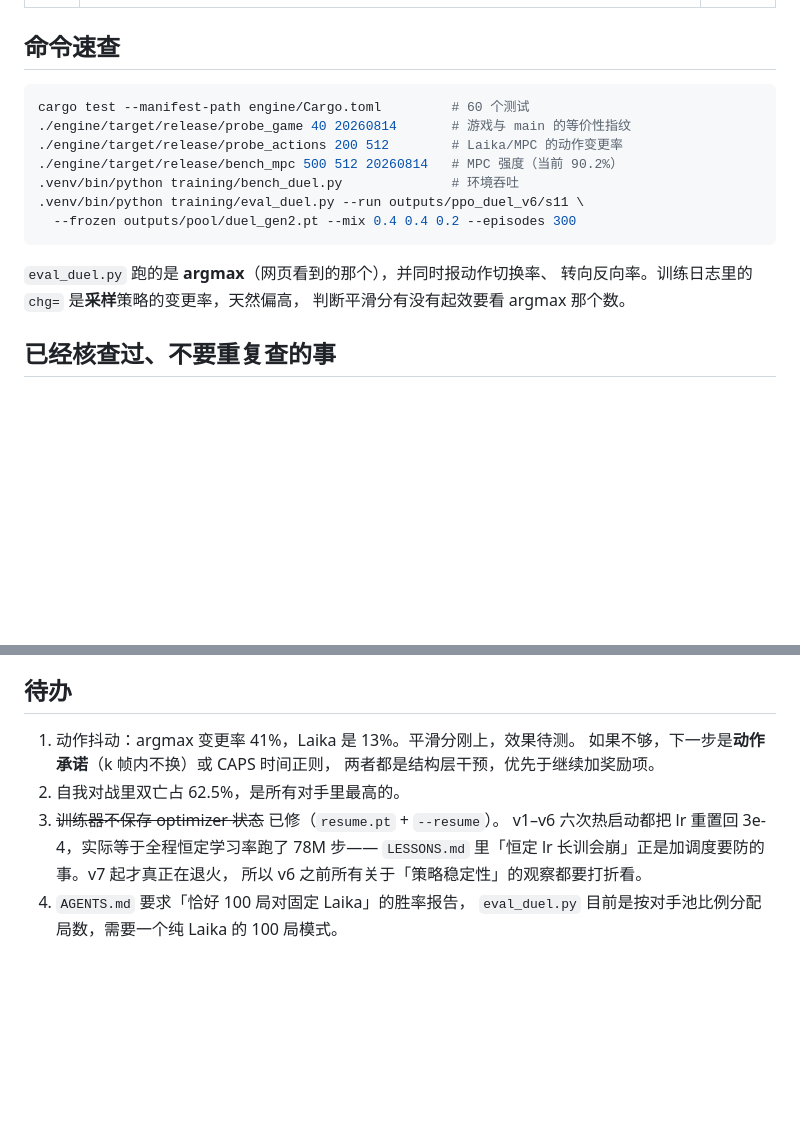
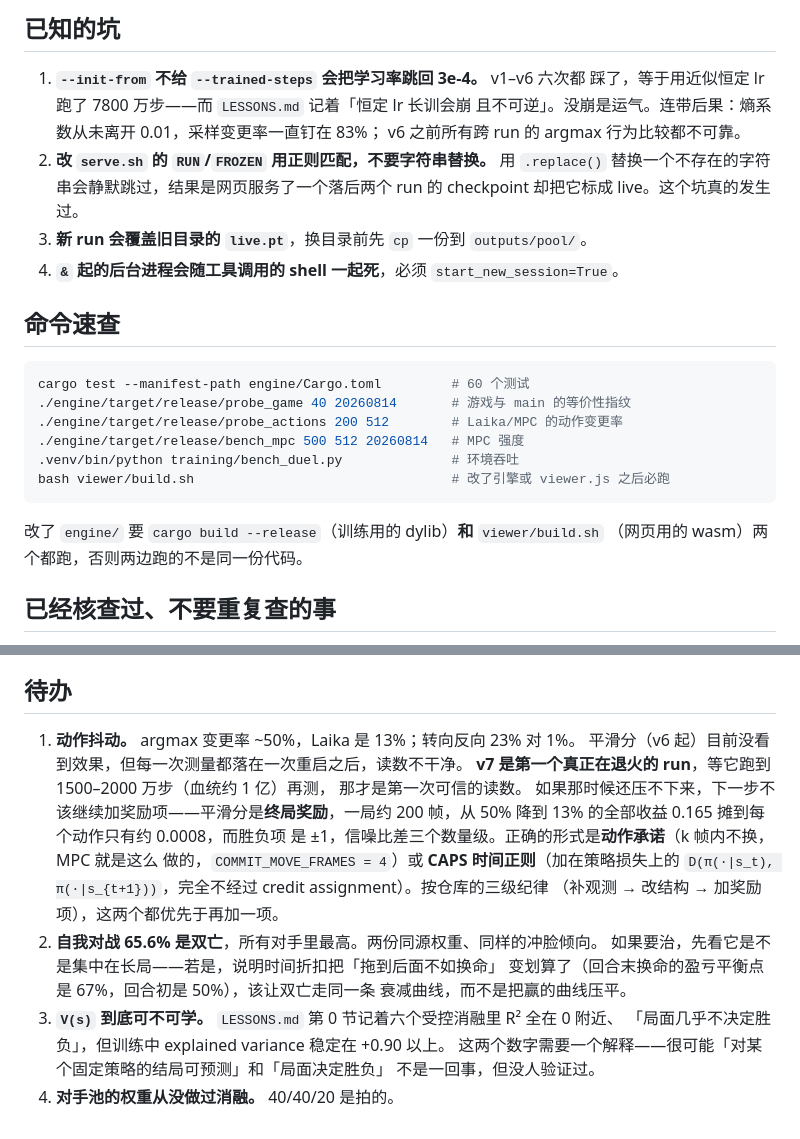
Before and after one commit to Cichlider/killfield, a Markdown page: docs/HANDOFF.md, 2 parts joined by grey strips. GitHub-like rendering; blank space fills up the shorter version.

````diff
--- a/docs/HANDOFF.md
+++ b/docs/HANDOFF.md
@@ -144,3 +236,14 @@ subprocess.Popen(argv, start_new_session=True,
+## 已知的坑
+
+1. **`--init-from` 不给 `--trained-steps` 会把学习率跳回 3e-4。** v1–v6 六次都
+   踩了，等于用近似恒定 lr 跑了 7800 万步——而 `LESSONS.md` 记着「恒定 lr 长训会崩
+   且不可逆」。没崩是运气。连带后果：熵系数从未离开 0.01，采样变更率一直钉在 83%；
+   v6 之前所有跨 run 的 argmax 行为比较都不可靠。
+2. **改 `serve.sh` 的 `RUN`/`FROZEN` 用正则匹配，不要字符串替换。** 用
+   `.replace()` 替换一个不存在的字符串会静默跳过，结果是网页服务了一个落后两个 run
+   的 checkpoint 却把它标成 live。这个坑真的发生过。
+3. **新 run 会覆盖旧目录的 `live.pt`**，换目录前先 `cp` 一份到 `outputs/pool/`。
+4. **`&` 起的后台进程会随工具调用的 shell 一起死**，必须 `start_new_session=True`。
 
 ## 命令速查
 
@@ -148,15 +251,13 @@ subprocess.Popen(argv, start_new_session=True,
 cargo test --manifest-path engine/Cargo.toml         # 60 个测试
 ./engine/target/release/probe_game 40 20260814       # 游戏与 main 的等价性指纹
 ./engine/target/release/probe_actions 200 512        # Laika/MPC 的动作变更率
-./engine/target/release/bench_mpc 500 512 20260814   # MPC 强度（当前 90.2%）
+./engine/target/release/bench_mpc 500 512 20260814   # MPC 强度
 .venv/bin/python training/bench_duel.py              # 环境吞吐
-.venv/bin/python training/eval_duel.py --run outputs/ppo_duel_v6/s11 \
-  --frozen outputs/pool/duel_gen2.pt --mix 0.4 0.4 0.2 --episodes 300
+bash viewer/build.sh                                 # 改了引擎或 viewer.js 之后必跑
 ```
 
-`eval_duel.py` 跑的是 **argmax**（网页看到的那个），并同时报动作切换率、
-转向反向率。训练日志里的 `chg=` 是**采样**策略的变更率，天然偏高，
-判断平滑分有没有起效要看 argmax 那个数。
+改了 `engine/` 要 `cargo build --release`（训练用的 dylib）**和** `viewer/build.sh`
+（网页用的 wasm）两个都跑，否则两边跑的不是同一份代码。
 
 ## 已经核查过、不要重复查的事
 
@@ -171,13 +272,22 @@ cargo test --manifest-path engine/Cargo.toml         # 60 个测试
 
 ## 待办
 
-1. 动作抖动：argmax 变更率 41%，Laika 是 13%。平滑分刚上，效果待测。
-   如果不够，下一步是**动作承诺**（k 帧内不换）或 CAPS 时间正则，
-   两者都是结构层干预，优先于继续加奖励项。
-2. 自我对战里双亡占 62.5%，是所有对手里最高的。
-3. ~~训练器不保存 optimizer 状态~~ 已修（`resume.pt` + `--resume`）。
-   v1–v6 六次热启动都把 lr 重置回 3e-4，实际等于全程恒定学习率跑了 78M 步——
-   `LESSONS.md` 里「恒定 lr 长训会崩」正是加调度要防的事。v7 起才真正在退火，
-   所以 v6 之前所有关于「策略稳定性」的观察都要打折看。
-4. `AGENTS.md` 要求「恰好 100 局对固定 Laika」的胜率报告，
-   `eval_duel.py` 目前是按对手池比例分配局数，需要一个纯 Laika 的 100 局模式。
+1. **动作抖动。** argmax 变更率 ~50%，Laika 是 13%；转向反向 23% 对 1%。
+   平滑分（v6 起）目前没看到效果，但每一次测量都落在一次重启之后，读数不干净。
+   **v7 是第一个真正在退火的 run**，等它跑到 1500–2000 万步（血统约 1 亿）再测，
+   那才是第一次可信的读数。
+   如果那时候还压不下来，下一步不该继续加奖励项——平滑分是**终局奖励**，一局约
+   200 帧，从 50% 降到 13% 的全部收益 0.165 摊到每个动作只有约 0.0008，而胜负项
+   是 ±1，信噪比差三个数量级。正确的形式是**动作承诺**（k 帧内不换，MPC 就是这么
+   做的，`COMMIT_MOVE_FRAMES = 4`）或 **CAPS 时间正则**（加在策略损失上的
+   `D(π(·|s_t), π(·|s_{t+1}))`，完全不经过 credit assignment）。按仓库的三级纪律
+   （补观测 → 改结构 → 加奖励项），这两个都优先于再加一项。
+2. **自我对战 65.6% 是双亡**，所有对手里最高。两份同源权重、同样的冲脸倾向。
+   如果要治，先看它是不是集中在长局——若是，说明时间折扣把「拖到后面不如换命」
+   变划算了（回合末换命的盈亏平衡点是 67%，回合初是 50%），该让双亡走同一条
+   衰减曲线，而不是把赢的曲线压平。
+3. **`V(s)` 到底可不可学。** `LESSONS.md` 第 0 节记着六个受控消融里 R² 全在 0 附近、
+   「局面几乎不决定胜负」，但训练中 explained variance 稳定在 +0.90 以上。
+   这两个数字需要一个解释——很可能「对某个固定策略的结局可预测」和「局面决定胜负」
+   不是一回事，但没人验证过。
+4. **对手池的权重从没做过消融。** 40/40/20 是拍的。
````
Also changed, not shown: other parts of docs/HANDOFF.md (+138 -46 lines).
